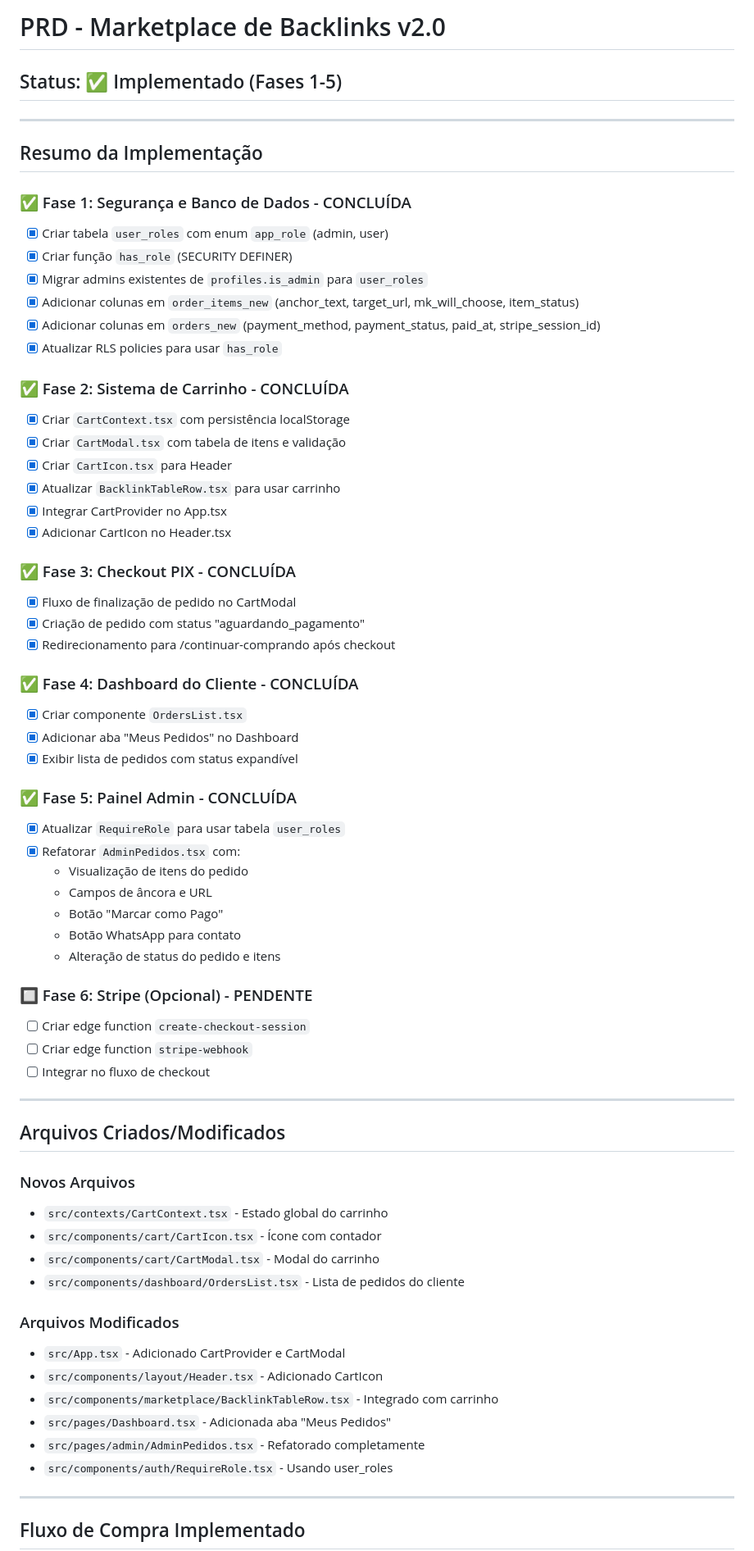
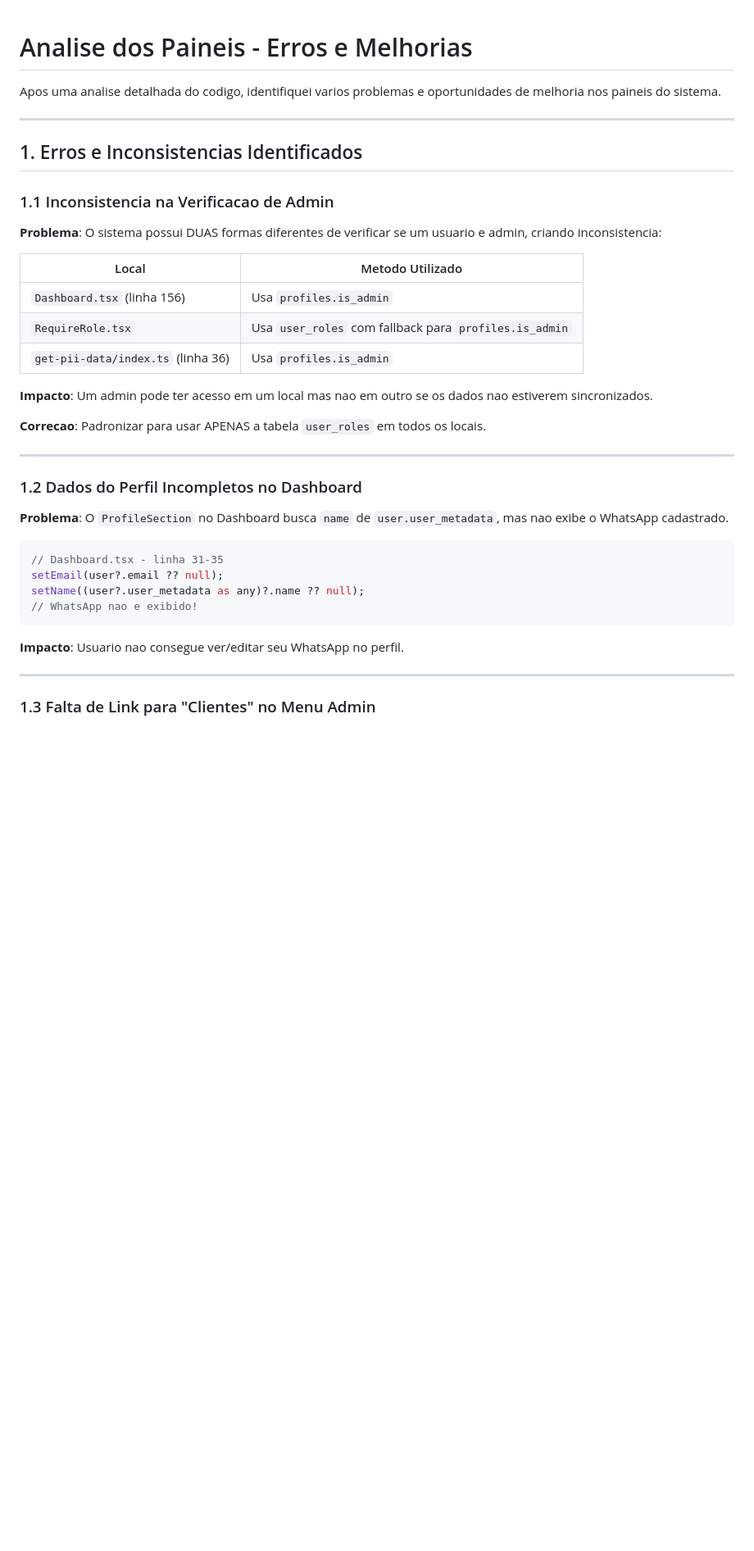
Before and after one commit to marconez777/seo-semantic-masterclass, a Markdown page: .lovable/plan.md, the part around one of its changes. Shown at 82% size. Drawn GitHub-style; blank space fills up the shorter version.

Commit message:
Updated plan file
Edited UI in Lovable

````diff
--- a/.lovable/plan.md
+++ b/.lovable/plan.md
@@ -1,70 +1,42 @@
-# PRD - Marketplace de Backlinks v2.0
 
-## Status: ✅ Implementado (Fases 1-5)
+# Analise dos Paineis - Erros e Melhorias
+
+Apos uma analise detalhada do codigo, identifiquei varios problemas e oportunidades de melhoria nos paineis do sistema.
 
 ---
 
-## Resumo da Implementação
+## 1. Erros e Inconsistencias Identificados
 
-### ✅ Fase 1: Segurança e Banco de Dados - CONCLUÍDA
-- [x] Criar tabela `user_roles` com enum `app_role` (admin, user)
-- [x] Criar função `has_role` (SECURITY DEFINER)
-- [x] Migrar admins existentes de `profiles.is_admin` para `user_roles`
-- [x] Adicionar colunas em `order_items_new` (anchor_text, target_url, mk_will_choose, item_status)
-- [x] Adicionar colunas em `orders_new` (payment_method, payment_status, paid_at, stripe_session_id)
-- [x] Atualizar RLS policies para usar `has_role`
+### 1.1 Inconsistencia na Verificacao de Admin
 
-### ✅ Fase 2: Sistema de Carrinho - CONCLUÍDA
-- [x] Criar `CartContext.tsx` com persistência localStorage
-- [x] Criar `CartModal.tsx` com tabela de itens e validação
-- [x] Criar `CartIcon.tsx` para Header
-- [x] Atualizar `BacklinkTableRow.tsx` para usar carrinho
-- [x] Integrar CartProvider no App.tsx
-- [x] Adicionar CartIcon no Header.tsx
+**Problema**: O sistema possui DUAS formas diferentes de verificar se um usuario e admin, criando inconsistencia:
 
-### ✅ Fase 3: Checkout PIX - CONCLUÍDA
-- [x] Fluxo de finalização de pedido no CartModal
-- [x] Criação de pedido com status "aguardando_pagamento"
-- [x] Redirecionamento para /continuar-comprando após checkout
+| Local | Metodo Utilizado |
+|-------|------------------|
+| `Dashboard.tsx` (linha 156) | Usa `profiles.is_admin` |
+| `RequireRole.tsx` | Usa `user_roles` com fallback para `profiles.is_admin` |
+| `get-pii-data/index.ts` (linha 36) | Usa `profiles.is_admin` |
 
-### ✅ Fase 4: Dashboard do Cliente - CONCLUÍDA
-- [x] Criar componente `OrdersList.tsx`
-- [x] Adicionar aba "Meus Pedidos" no Dashboard
-- [x] Exibir lista de pedidos com status expandível
+**Impacto**: Um admin pode ter acesso em um local mas nao em outro se os dados nao estiverem sincronizados.
 
-### ✅ Fase 5: Painel Admin - CONCLUÍDA
-- [x] Atualizar `RequireRole` para usar tabela `user_roles`
-- [x] Refatorar `AdminPedidos.tsx` com:
-  - Visualização de itens do pedido
-  - Campos de âncora e URL
-  - Botão "Marcar como Pago"
-  - Botão WhatsApp para contato
-  - Alteração de status do pedido e itens
-
-### 🔲 Fase 6: Stripe (Opcional) - PENDENTE
-- [ ] Criar edge function `create-checkout-session`
-- [ ] Criar edge function `stripe-webhook`
-- [ ] Integrar no fluxo de checkout
+**Correcao**: Padronizar para usar APENAS a tabela `user_roles` em todos os locais.
 
 ---
 
-## Arquivos Criados/Modificados
+### 1.2 Dados do Perfil Incompletos no Dashboard
 
-### Novos Arquivos
-- `src/contexts/CartContext.tsx` - Estado global do carrinho
-- `src/components/cart/CartIcon.tsx` - Ícone com contador
-- `src/components/cart/CartModal.tsx` - Modal do carrinho
-- `src/components/dashboard/OrdersList.tsx` - Lista de pedidos do cliente
+**Problema**: O `ProfileSection` no Dashboard busca `name` de `user.user_metadata`, mas nao exibe o WhatsApp cadastrado.
 
-### Arquivos Modificados
-- `src/App.tsx` - Adicionado CartProvider e CartModal
-- `src/components/layout/Header.tsx` - Adicionado CartIcon
-- `src/components/marketplace/BacklinkTableRow.tsx` - Integrado com carrinho
-- `src/pages/Dashboard.tsx` - Adicionada aba "Meus Pedidos"
-- `src/pages/admin/AdminPedidos.tsx` - Refatorado completamente
-- `src/components/auth/RequireRole.tsx` - Usando user_roles
+```typescript
+// Dashboard.tsx - linha 31-35
+setEmail(user?.email ?? null);
+setName((user?.user_metadata as any)?.name ?? null);
+// WhatsApp nao e exibido!
+```
+
+**Impacto**: Usuario nao consegue ver/editar seu WhatsApp no perfil.
 
 ---
 
-## Fluxo de Compra Implementado
+### 1.3 Falta de Link para "Clientes" no Menu Admin
 
````
Also changed, not shown: other parts of .lovable/plan.md (+147 -16 lines).
